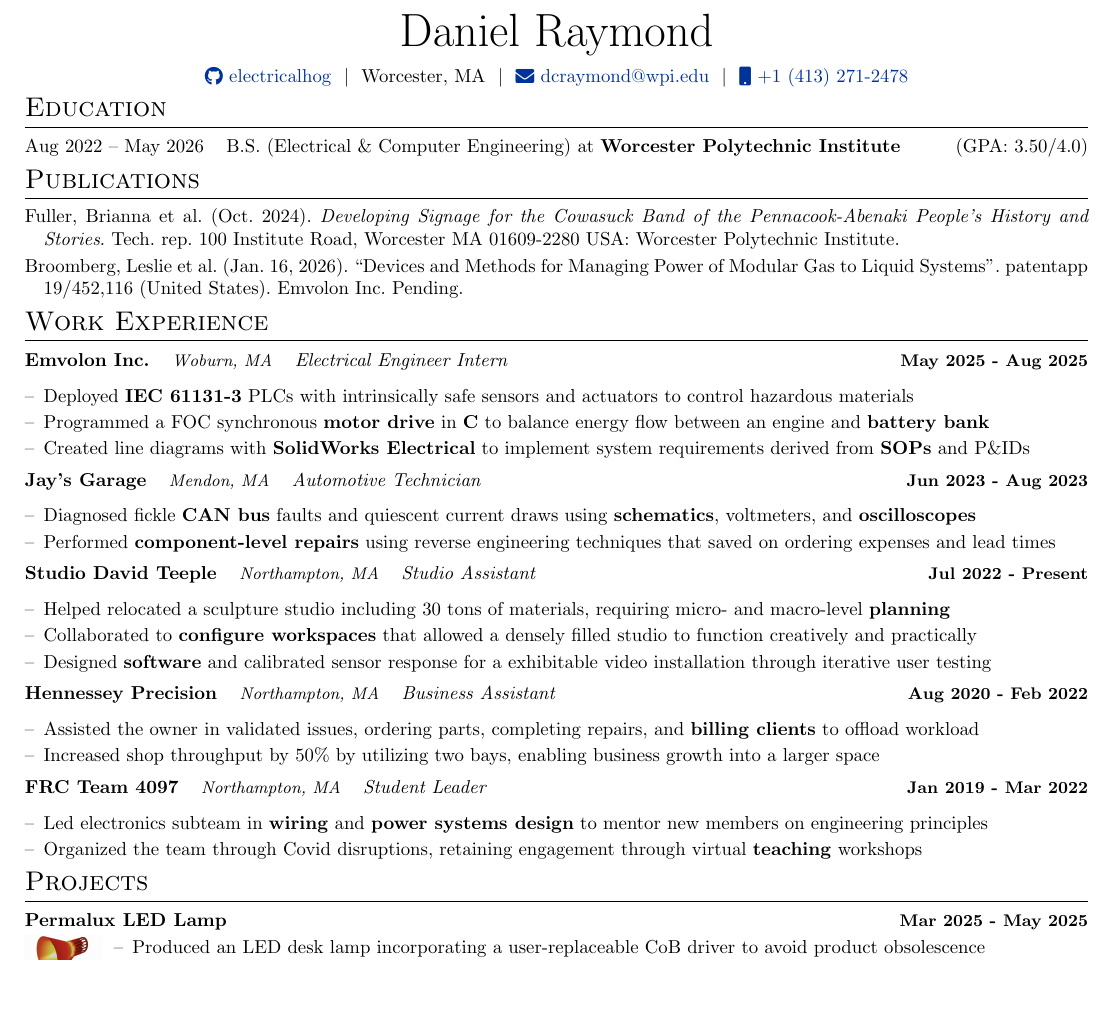
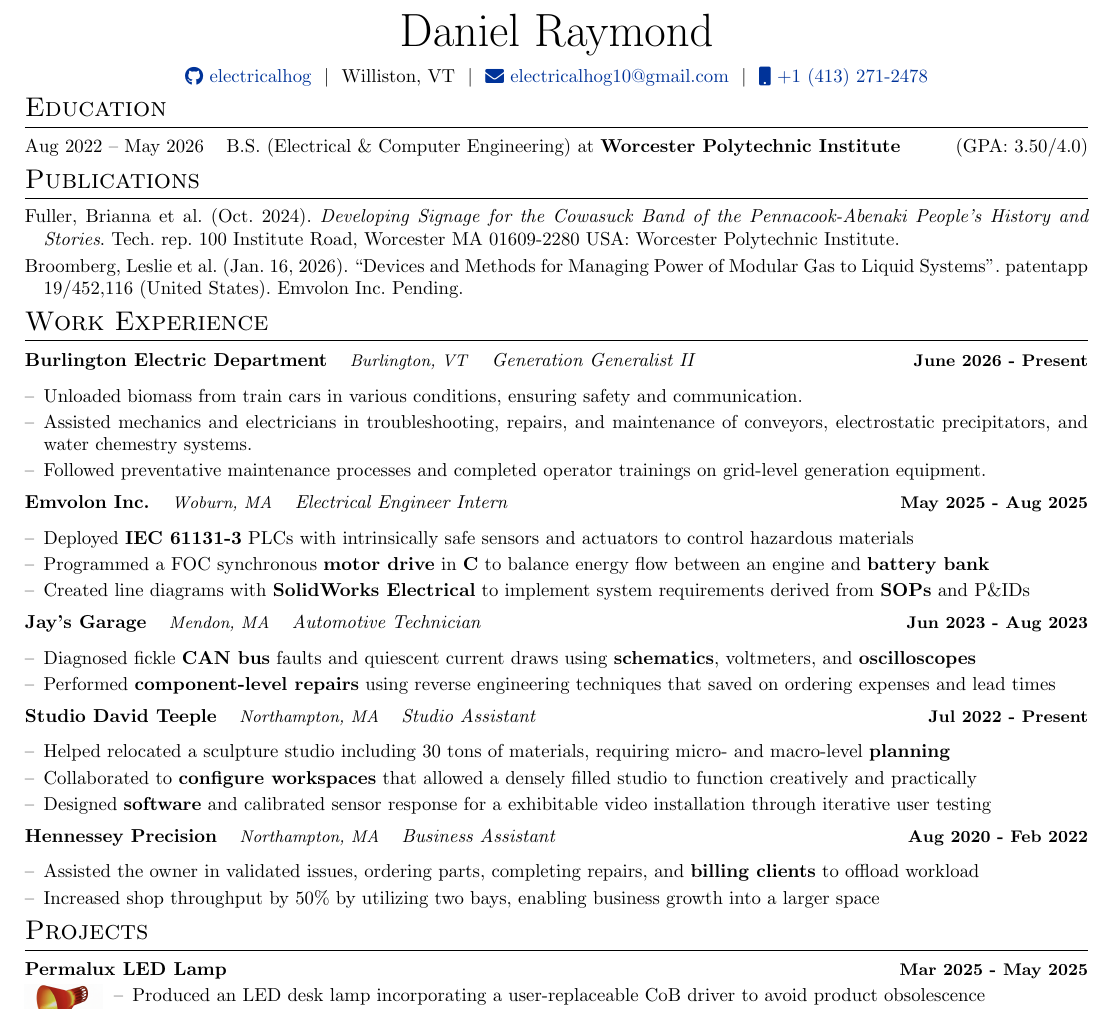
Before and after one commit to electricalhog/Resume, a LaTeX CV (cv.tex): part of the page before the commit and part of page 1 of 2 after it, cut so that both start at the same text, the shorter picture padded with empty space. Compiled offline with pdfLaTeX.

Commit message:
Added generation generalist

```diff
--- a/cv.tex
+++ b/cv.tex
@@ -198,8 +198,8 @@
 \begin{tabularx}{\linewidth}{@{} C @{}}
   \Huge{Daniel Raymond}                                                         \\[7.5pt]
   \href{https://github.com/electricalhog}{\raisebox{-0.05\height}\faGithub\ electricalhog} \ $|$ \
-  Worcester, MA \ $|$ \
-  \href{mailto:dcraymond@wpi.edu}{\raisebox{-0.05\height}\faEnvelope \ dcraymond@wpi.edu} \ $|$ \
+  Williston, VT \ $|$ \
+  \href{mailto:electricalhog10@gmail.com}{\raisebox{-0.05\height}\faEnvelope \ electricalhog10@gmail.com} \ $|$ \
   \href{tel:+14132712478}{\raisebox{-0.05\height}\faMobile \ +1 (413) 271-2478} \\
 \end{tabularx}
 
@@ -234,6 +234,12 @@
 %----------------------------------------------------------------------------------------
 
 \section{Work Experience}
+
+\begin{joblong}{Burlington Electric Department}{Burlington, VT}{Generation Generalist II}{June 2026 - Present}{}
+  \item Unloaded biomass from train cars in various conditions, ensuring safety and communication.
+  \item Assisted mechanics and electricians in troubleshooting, repairs, and maintenance of conveyors, electrostatic precipitators, and water chemestry systems.
+  \item Followed preventative maintenance processes and completed operator trainings on grid-level generation equipment.
+\end{joblong}
 
 \begin{joblong}{Emvolon Inc.}{Woburn, MA}{Electrical Engineer Intern}{May 2025 - Aug 2025}{Photos/emvolon_logo.jpeg}
   \item Deployed \textbf{IEC 61131-3} PLCs with intrinsically safe sensors and
@@ -272,13 +278,13 @@
   growth into a larger space
 \end{joblong}
 
-\begin{joblong}{FRC Team 4097}{Northampton, MA}{Student Leader}{Jan 2019 - Mar 2022}{Photos/FRC.png}
-  \item Led electronics subteam in \textbf{wiring} and \textbf{power systems design} to
-  mentor new members on engineering principles
-  \item Organized the team through Covid disruptions, retaining engagement through
-  virtual \textbf{teaching} workshops
-  % \item Contributed to design and driver roles to achieve the highest competition ranking in team history
-\end{joblong}
+%\begin{joblong}{FRC Team 4097}{Northampton, MA}{Student Leader}{Jan 2019 - Mar 2022}{Photos/FRC.png}
+%  \item Led electronics subteam in \textbf{wiring} and \textbf{power systems design} to
+%  mentor new members on engineering principles
+%  \item Organized the team through Covid disruptions, retaining engagement through
+%  virtual \textbf{teaching} workshops
+%  % \item Contributed to design and driver roles to achieve the highest competition ranking in team history
+%\end{joblong}
 
 % %----------------------------------------------------------------------------------------
 % % SKILLS
```
